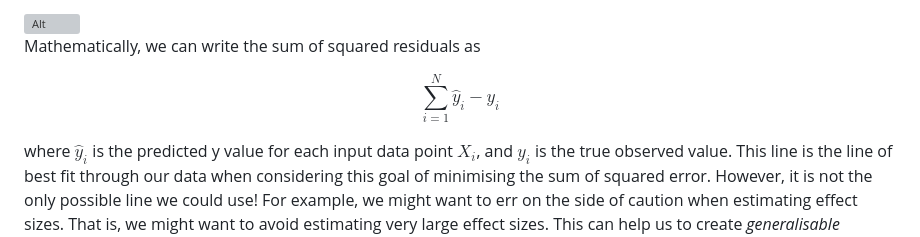
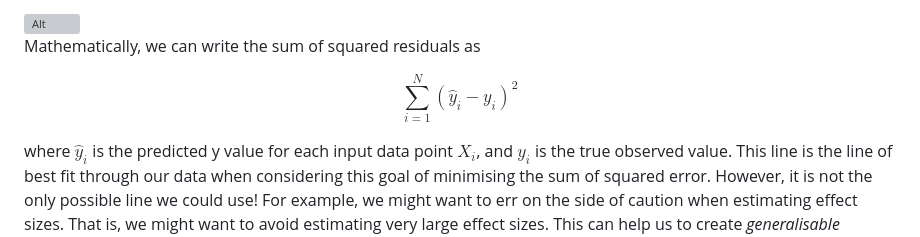
Before and after one commit to carpentries-incubator/high-dimensional-stats-r, a Markdown page: _episodes/03-regression-regularisation.md, the part around the change. GitHub-like rendering; grey boxes are pictures that could not be loaded.

```diff
--- a/_episodes/03-regression-regularisation.md
+++ b/_episodes/03-regression-regularisation.md
@@ -213,7 +213,7 @@ different combinations of slope and intercept accomplish this objective.
 Mathematically, we can write the sum of squared residuals as
 
 $$
-    \sum_{i=1}^N \hat{y}_i - y_i
+    \sum_{i=1}^N (\hat{y}_i - y_i)^2
 $$
 
 where $\hat{y}_i$ is the predicted y value for each input data
```
Also changed, not shown: _episodes/05-principal-component-analysis.md (+10 -10 lines), fig/rmd-05-pca-biplot-1.png, fig/rmd-05-pca-biplot-ex2-1.png, fig/rmd-05-pca-loadings-1.png, fig/rmd-09-heatmap-clust-1.png, fig/rmd-09-heatmap-noclust-1.png, 2 other files.
